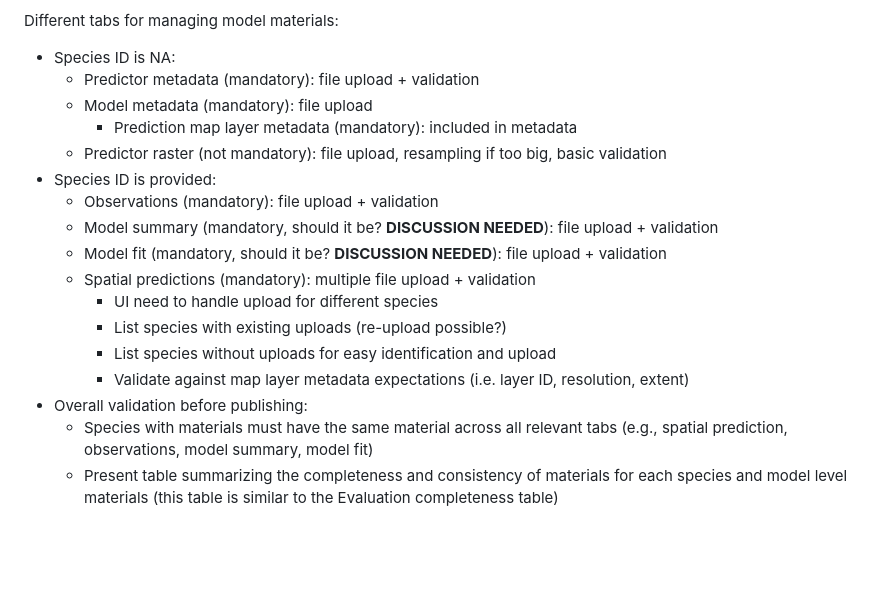
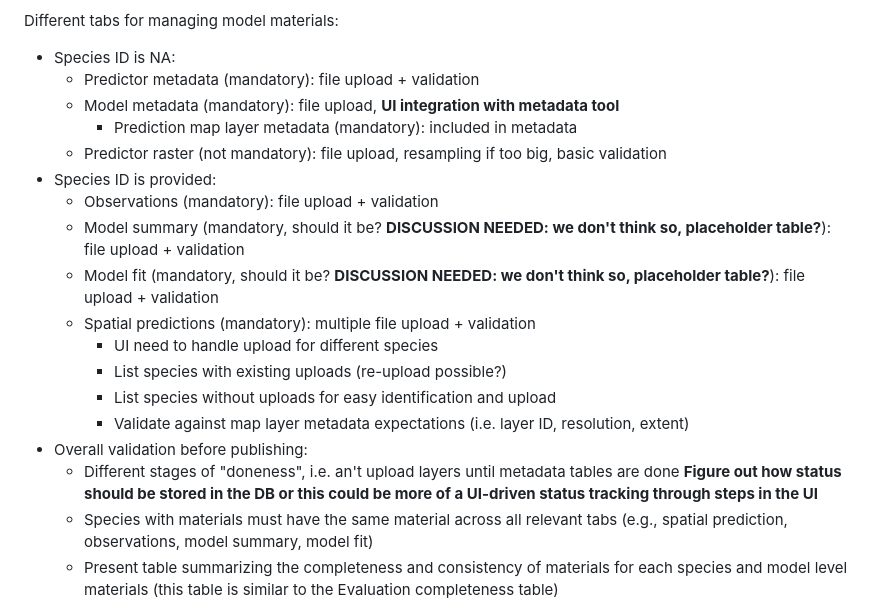
Before and after one commit to LandSciTech/sdmEvaluationTool, a Markdown page: working/upload-ui-design.md, the part around one of its changes. GitHub-like rendering; blank space fills up the shorter version.

```diff
--- a/working/upload-ui-design.md
+++ b/working/upload-ui-design.md
@@ -95,19 +95,20 @@ Different tabs for managing model materials:
 
 - Species ID is NA:
   - Predictor metadata (mandatory): file upload + validation
-  - Model metadata (mandatory): file upload
+  - Model metadata (mandatory): file upload, **UI integration with metadata tool**
     - Prediction map layer metadata (mandatory): included in metadata
   - Predictor raster (not mandatory): file upload, resampling if too big, basic validation
 - Species ID is provided:
   - Observations (mandatory): file upload + validation
-  - Model summary (mandatory, should it be? **DISCUSSION NEEDED**): file upload + validation
-  - Model fit (mandatory, should it be? **DISCUSSION NEEDED**): file upload + validation
+  - Model summary (mandatory, should it be? **DISCUSSION NEEDED: we don't think so, placeholder table?**): file upload + validation
+  - Model fit (mandatory, should it be? **DISCUSSION NEEDED: we don't think so, placeholder table?**): file upload + validation
   - Spatial predictions (mandatory): multiple file upload + validation
     - UI need to handle upload for different species
     - List species with existing uploads (re-upload possible?)
     - List species without uploads for easy identification and upload
     - Validate against map layer metadata expectations (i.e. layer ID, resolution, extent)
 - Overall validation before publishing:
+  - Different stages of "doneness", i.e. an't upload layers until metadata tables are done **Figure out how status should be stored in the DB or this could be more of a UI-driven status tracking through steps in the UI**
   - Species with materials must have the same material across all relevant tabs
     (e.g., spatial prediction, observations, model summary, model fit)
   - Present table summarizing the completeness and consistency of materials for each species and model level materials
```
Also changed, not shown: other parts of working/upload-ui-design.md (+8 -8 lines).
